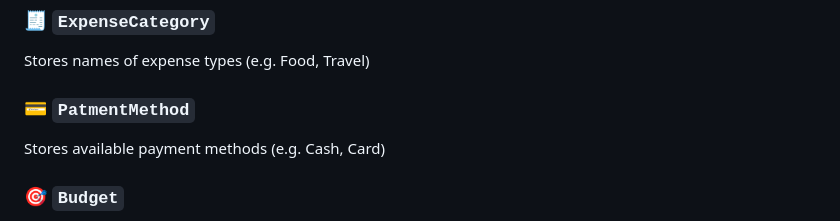
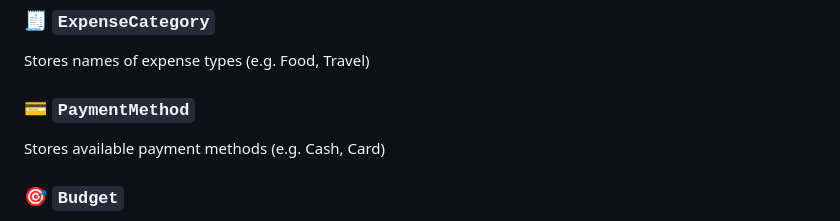
Before and after one commit to Piyushkumarsaini/expense_tracker, a Markdown page: README.md, the part around the change. Drawn GitHub-style.

```diff
--- a/README.md
+++ b/README.md
@@ -50,7 +50,7 @@ Tracks expenses:
 ### 🧾 `ExpenseCategory`
 Stores names of expense types (e.g. Food, Travel)
 
-### 💳 `PatmentMethod`
+### 💳 `PaymentMethod`
 Stores available payment methods (e.g. Cash, Card)
 
 ### 🎯 `Budget`
```
